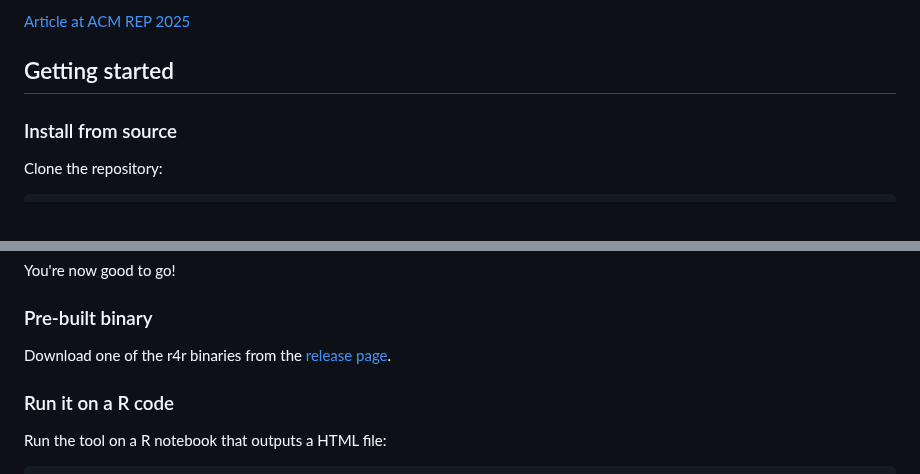
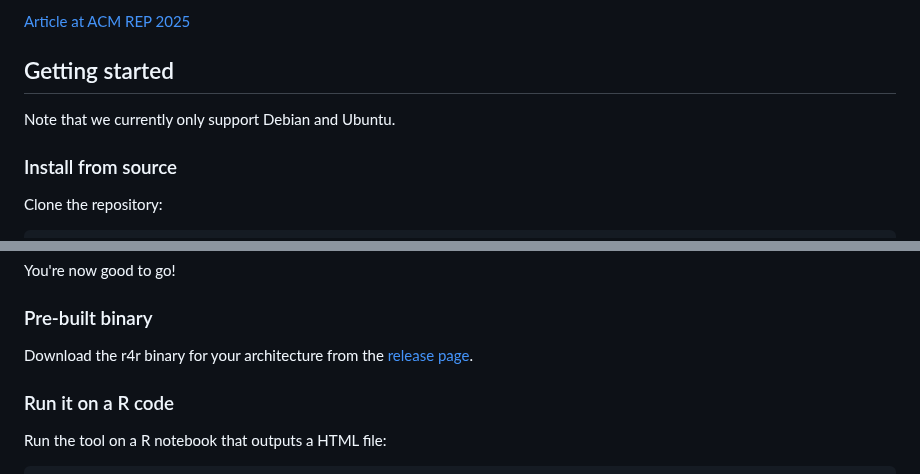
Before and after one commit to r-tooling/r4r, a Markdown page: README.md, 2 parts joined by grey strips. GitHub-like rendering.

Commit message:
Precisions on the README
Distributions and architecture

```diff
--- a/README.md
+++ b/README.md
@@ -12,6 +12,8 @@ R4R is a tool for creating a reproducible environment from a dynamic program tra
 [Article at ACM REP 2025](https://www.pdonatbouillud.com/donat-r4r-rep-2025.pdf)
 
 ## Getting started
+
+Note that we currently only support Debian and Ubuntu.
 
 ### Install from source
 
@@ -34,7 +36,7 @@ You're now good to go!
 
 ### Pre-built binary
 
-Download one of the r4r binaries from the [release page](https://github.com/r-tooling/r4r/releases).
+Download the r4r binary for your architecture from the [release page](https://github.com/r-tooling/r4r/releases).
 
 ### Run it on a R code
 
```
